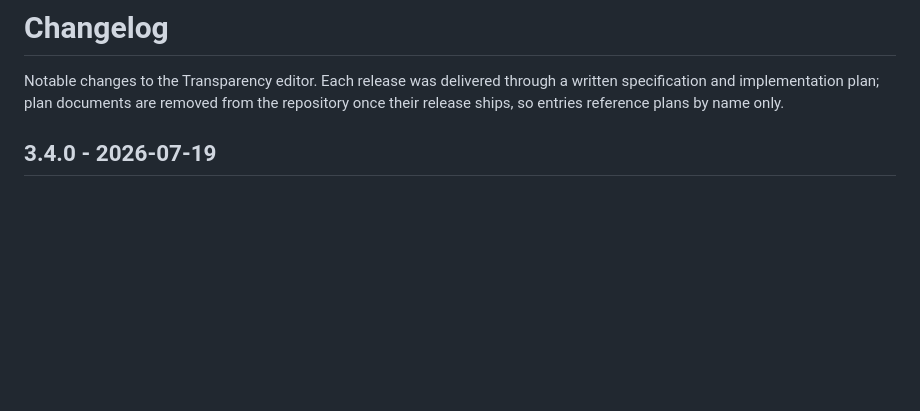
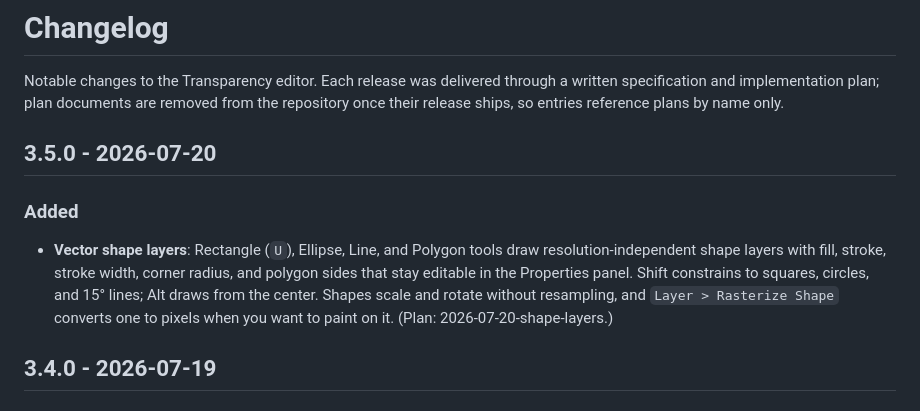
Before and after one commit to Noobiez16/TransparencyMinimalist, a Markdown page: docs/changelog.md, the part around the change. Drawn GitHub-style; blank space fills up the shorter version.

```diff
--- a/docs/changelog.md
+++ b/docs/changelog.md
@@ -1,6 +1,12 @@
 # Changelog
 
 Notable changes to the Transparency editor. Each release was delivered through a written specification and implementation plan; plan documents are removed from the repository once their release ships, so entries reference plans by name only.
+
+## 3.5.0 - 2026-07-20
+
+### Added
+
+- **Vector shape layers**: Rectangle (`U`), Ellipse, Line, and Polygon tools draw resolution-independent shape layers with fill, stroke, stroke width, corner radius, and polygon sides that stay editable in the Properties panel. Shift constrains to squares, circles, and 15° lines; Alt draws from the center. Shapes scale and rotate without resampling, and `Layer > Rasterize Shape` converts one to pixels when you want to paint on it. (Plan: 2026-07-20-shape-layers.)
 
 ## 3.4.0 - 2026-07-19
 
```
Also changed, not shown: README.md (+4 -1 lines), docs/architecture.md (+3 -0 lines).
